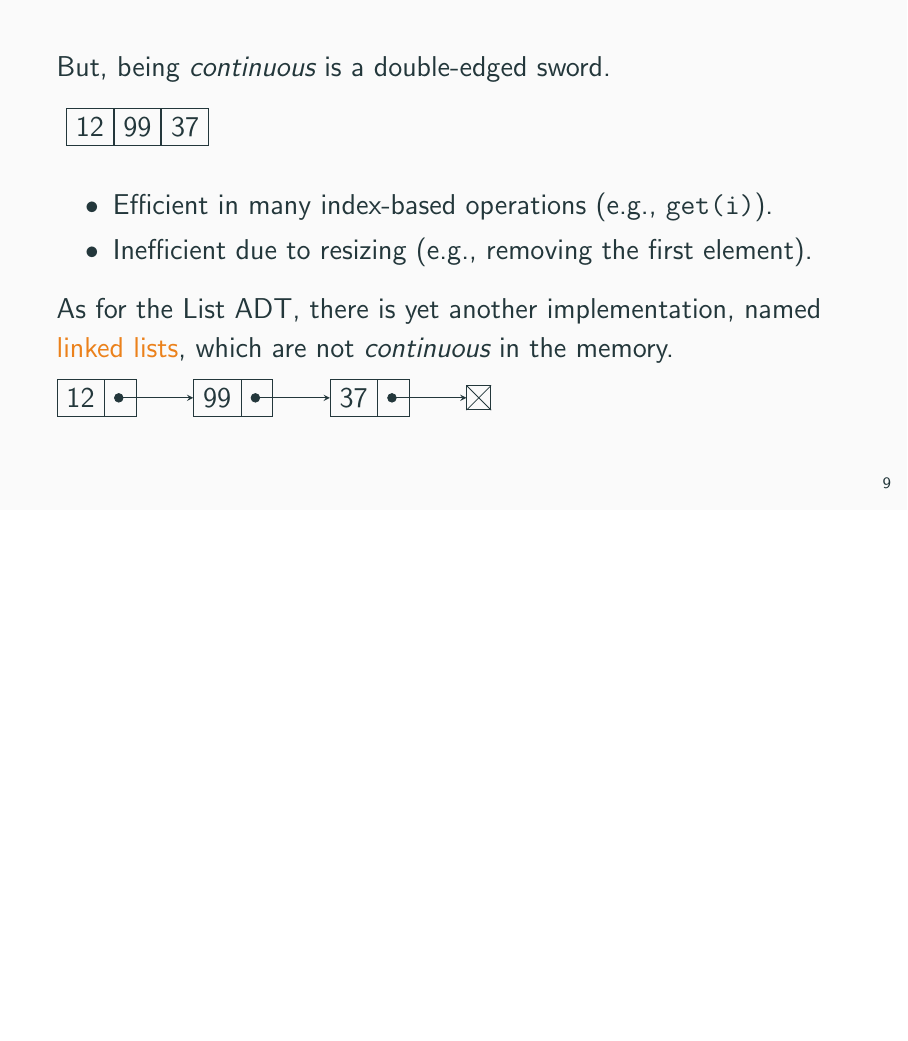
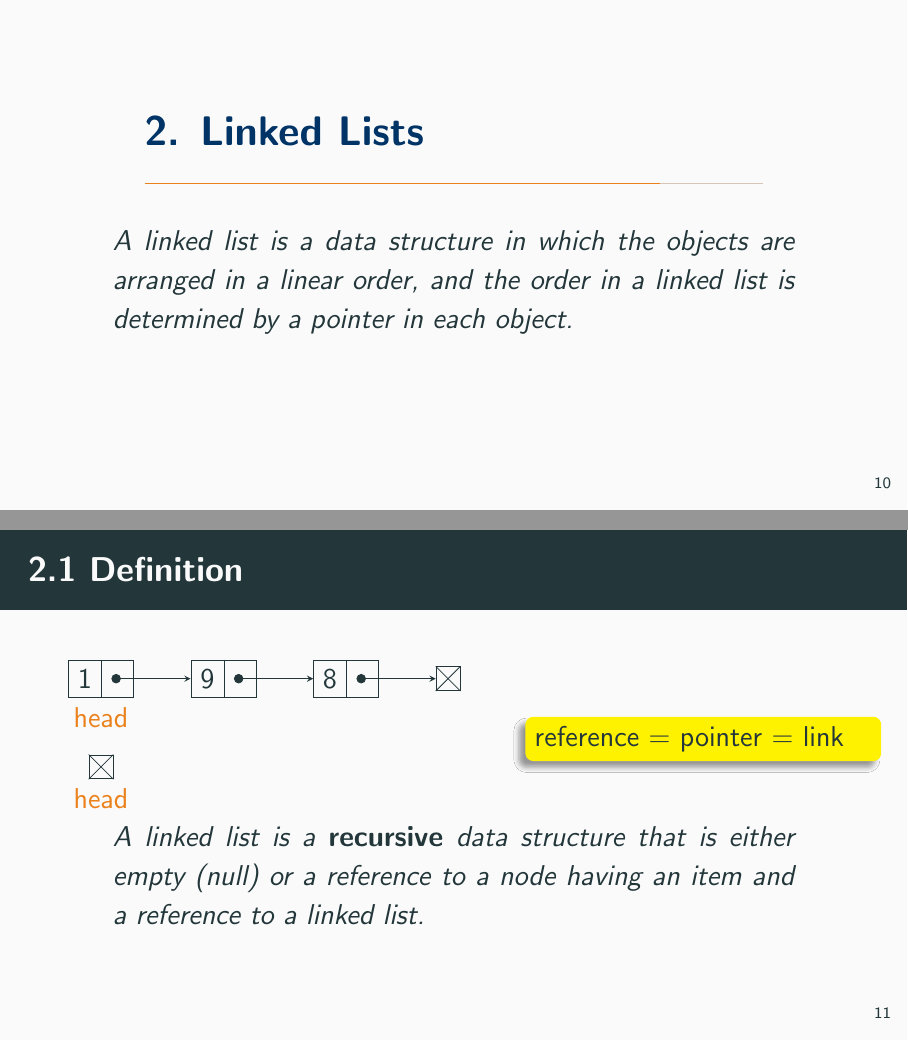
Before and after one commit to ChenZhongPu/data-structure-swufe, LaTeX slides (slides/week5-linkedlist.tex): page 11 of 11 before the commit and pages 12 and 13 of 14 after it, the two joined at a grey line, the shorter picture padded with empty space. Compiled offline with pdfLaTeX.

Commit message:
update linked list

```diff
--- a/slides/week5-linkedlist.tex
+++ b/slides/week5-linkedlist.tex
@@ -216,7 +221,7 @@ But, being \emph{continuous} is a double-edged sword.
 
 \begin{itemize}
     \item Efficient in many index-based operations (e.g., \texttt{get(i)}).
-    \item Inefficient due to resizing (e.g., removing the first element).
+    \item Inefficient while shifting or copying (e.g., removing the 1st element).
 \end{itemize}
 
 \pause
@@ -239,3 +244,51 @@ As for the List ADT, there is yet another implementation, named \alert{linked li
 
 \end{frame}
 
+\begin{frame}
+
+    \section{\textcolor{darkmidnightblue}{2. Linked Lists}}
+
+    \begin{quote}
+        A linked list is a data structure in which the objects are arranged in a linear order, and the order in a linked list is determined by a pointer in each object.
+    \end{quote}
+
+\end{frame}
+
+\begin{frame}
+    \frametitle{2.1 Definition}
+
+    \begin{columns}
+        \column{.5\textwidth}
+        \begin{tikzpicture}[list/.style={rectangle split, rectangle split parts=2,
+            draw, rectangle split horizontal}, >=stealth, start chain]
+
+          \node[list,on chain] (A) {1};
+          \node[list,on chain] (B) {9};
+          \node[list,on chain] (C) {8};
+          \node[on chain,draw,inner sep=6pt] (D) {};
+          \draw (D.north east) -- (D.south west);
+          \draw (D.north west) -- (D.south east);
+          \draw[*->] let \p1 = (A.two), \p2 = (A.center) in (\x1,\y2) -- (B);
+          \draw[*->] let \p1 = (B.two), \p2 = (B.center) in (\x1,\y2) -- (C);
+          \draw[*->] let \p1 = (C.two), \p2 = (C.center) in (\x1,\y2) -- (D);
+          \node[below=of A, yshift=1cm] (head){\alert{head}};
+
+          \node[on chain,draw,inner sep=6pt, below=of A] (E) {};
+          \draw (E.north east) -- (E.south west);
+          \draw (E.north west) -- (E.south east);
+
+          \node[below=of E, yshift=1cm] {\alert{head}};
+        \end{tikzpicture}
+        \column{.4\textwidth}
+        \begin{tikzpicture}
+            \node[fill=yellow,blur shadow={shadow xshift=-0.5ex},
+            text width=12em,anchor=south west,rounded corners]
+            {reference = pointer = link};
+        \end{tikzpicture}
+    \end{columns}
+
+    \begin{quote}
+        A linked list is a \textbf{recursive} data structure that is either empty (null) or a reference to a node having an item and a reference to a linked list.
+    \end{quote}
+
+\end{frame}
```
Also changed, not shown: book/src/list/linkedlist.md (+1 -1 lines), slides/Makefile (added), slides/week5-linkedlist.tex (27 more changed lines).
